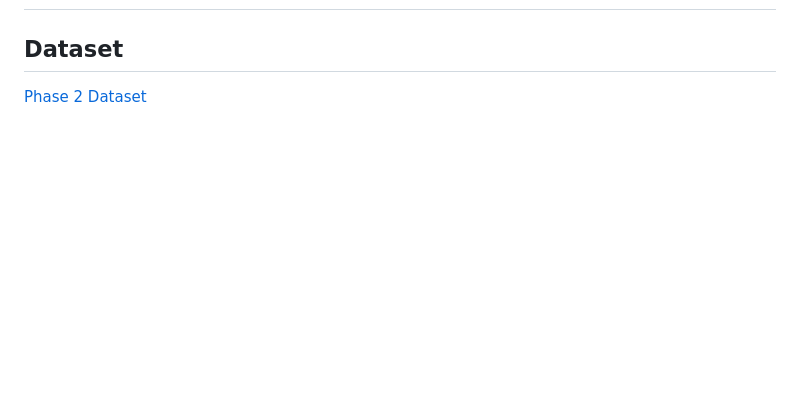
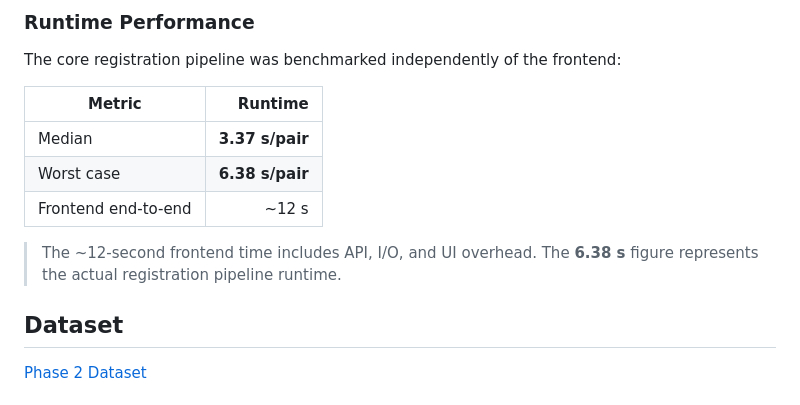
Before and after one commit to nehayadav827/Applied-Materials-Semicon-2026, a Markdown page: README.md, the part around one of its changes. Drawn GitHub-style; blank space fills up the shorter version.

```diff
--- a/README.md
+++ b/README.md
@@ -4,4 +5,15 @@
 
+### Runtime Performance
+
+The core registration pipeline was benchmarked independently of the frontend:
+
+| Metric | Runtime |
+|---|---:|
+| Median | **3.37 s/pair** |
+| Worst case | **6.38 s/pair** |
+| Frontend end-to-end | ~12 s |
+
+> The ~12-second frontend time includes API, I/O, and UI overhead. The **6.38 s** figure represents the actual registration pipeline runtime.
 
 ## **Dataset**
 
```
Also changed, not shown: other parts of README.md (+1 -0 lines).
